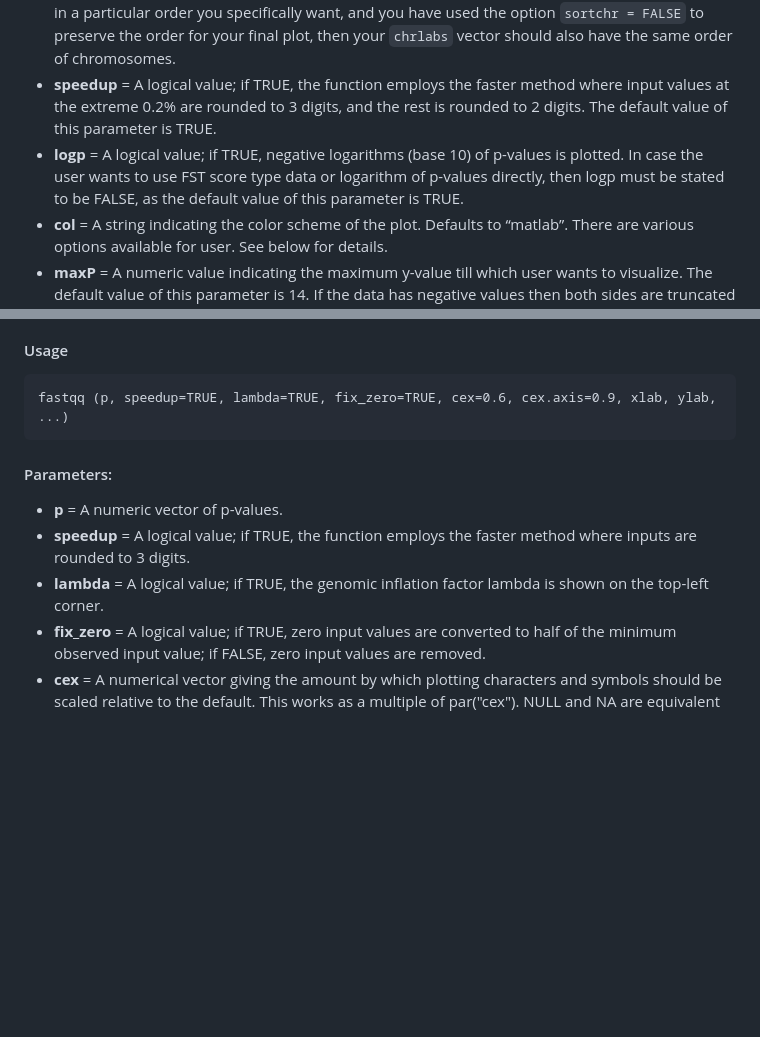
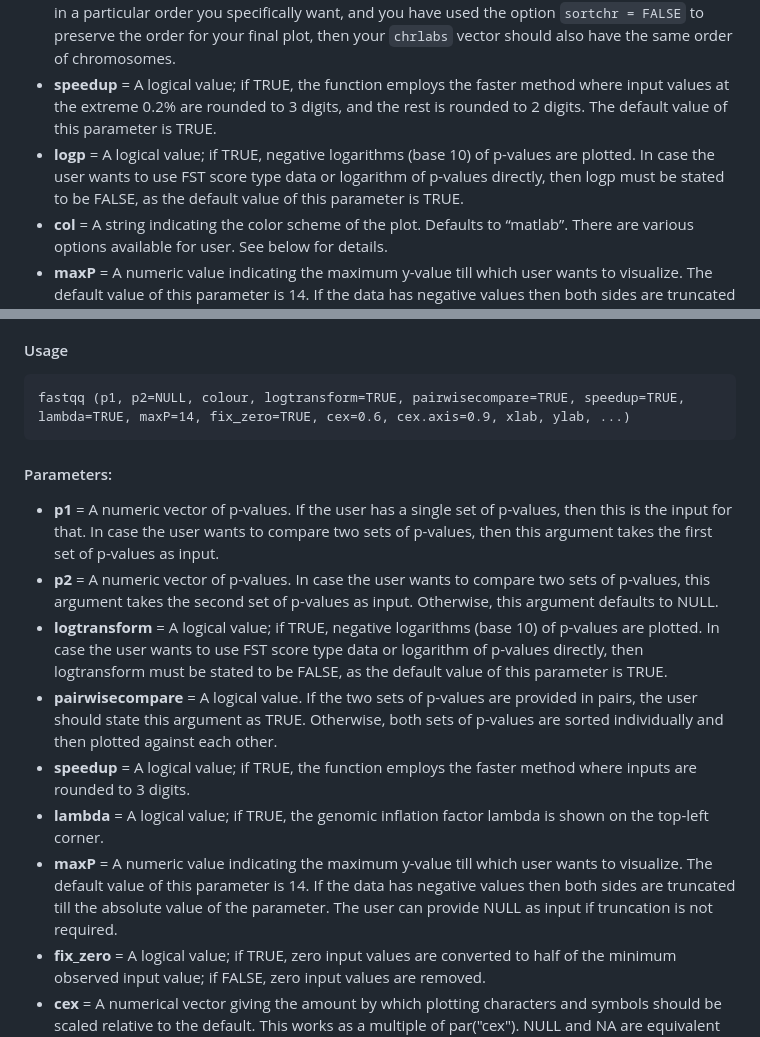
Before and after one commit to kaustubhad/fastman, a Markdown page: README.md, 2 parts joined by grey strips. GitHub-like rendering; blank space fills up the shorter version.

````diff
--- a/README.md
+++ b/README.md
@@ -38,7 +38,7 @@ fastman (m, chr = "CHR", bp = "BP", p = "P", snp, chrlabs, speedup=TRUE, logp =
 * **snp**	= A string denoting the column name for the SNP name (rs number). The column must be character.
 * **chrlabs**	= An optional character vector of length equal to the number of chromosomes, specifying the chromosome labels. e.g., you can provide ```c(1:22, "X", "Y", "MT")``` to convert the Plink numerical notation of 23=X, 24=Y, etc. This character vector is used to create the axis labels of the manhattan plot. So, you must sort the character vector in the order you want the chromosome labels to appear in the final plot. For example, if your input dataframe has chromosome numbers in a particular order you specifically want, and you have used the option ```sortchr = FALSE``` to preserve the order for your final plot, then your ```chrlabs``` vector should also have the same order of chromosomes.
 * **speedup** = A logical value; if TRUE, the function employs the faster method where input values at the extreme 0.2% are rounded to 3 digits, and the rest is rounded to 2 digits. The default value of this parameter is TRUE.
-* **logp**	= A logical value; if TRUE, negative logarithms (base 10) of p-values is plotted. In case the user wants to use FST score type data or logarithm of p-values directly, then logp must be stated to be FALSE, as the default value of this parameter is TRUE.
+* **logp**	= A logical value; if TRUE, negative logarithms (base 10) of p-values are plotted. In case the user wants to use FST score type data or logarithm of p-values directly, then logp must be stated to be FALSE, as the default value of this parameter is TRUE.
 * **col**	= A string indicating the color scheme of the plot. Defaults to “matlab”. There are various options available for user. See below for details.
 * **maxP**	= A numeric value indicating the maximum y-value till which user wants to visualize. The default value of this parameter is 14. If the data has negative values then both sides are truncated till the absolute value of the parameter. The user can provide NULL as input if truncation is not required.
 * **sortchr**	= A logical value; if TRUE, the table is sorted by chromosome number before plotting. If not specified by user, the function takes default value TRUE.
@@ -76,13 +76,17 @@ Creates a quick quantile-quantile plot from GWAS outputs. On a typical imputed a
 
 #### Usage
 ```
-fastqq (p, speedup=TRUE, lambda=TRUE, fix_zero=TRUE, cex=0.6, cex.axis=0.9, xlab, ylab, ...)
+fastqq (p1, p2=NULL, colour, logtransform=TRUE, pairwisecompare=TRUE, speedup=TRUE, lambda=TRUE, maxP=14, fix_zero=TRUE, cex=0.6, cex.axis=0.9, xlab, ylab, ...)
 ```
 
 #### Parameters:
-* **p**	= A numeric vector of p-values.
+* **p1**	= A numeric vector of p-values. If the user has a single set of p-values, then this is the input for that. In case the user wants to compare two sets of p-values, then this argument takes the first set of p-values as input.
+* **p2**	= A numeric vector of p-values. In case the user wants to compare two sets of p-values, this argument takes the second set of p-values as input. Otherwise, this argument defaults to NULL.
+* **logtransform** = A logical value; if TRUE, negative logarithms (base 10) of p-values are plotted. In case the user wants to use FST score type data or logarithm of p-values directly, then logtransform must be stated to be FALSE, as the default value of this parameter is TRUE.
+* **pairwisecompare** = A logical value. If the two sets of p-values are provided in pairs, the user should state this argument as TRUE. Otherwise, both sets of p-values are sorted individually and then plotted against each other.
 * **speedup**	= A logical value; if TRUE, the function employs the faster method where inputs are rounded to 3 digits.
 * **lambda** = A logical value; if TRUE, the genomic inflation factor lambda is shown on the top-left corner.
+* **maxP**	= A numeric value indicating the maximum y-value till which user wants to visualize. The default value of this parameter is 14. If the data has negative values then both sides are truncated till the absolute value of the parameter. The user can provide NULL as input if truncation is not required.
 * **fix_zero**	= A logical value; if TRUE, zero input values are converted to half of the minimum observed input value; if FALSE, zero input values are removed.
 * **cex**	= A numerical vector giving the amount by which plotting characters and symbols should be scaled relative to the default. This works as a multiple of par("cex"). NULL and NA are equivalent to 1.0. Defaults to 0.6.
 * **cex.axis**	= The magnification to be used for axis annotation relative to the current setting of cex. Defaults to 0.9.
````
